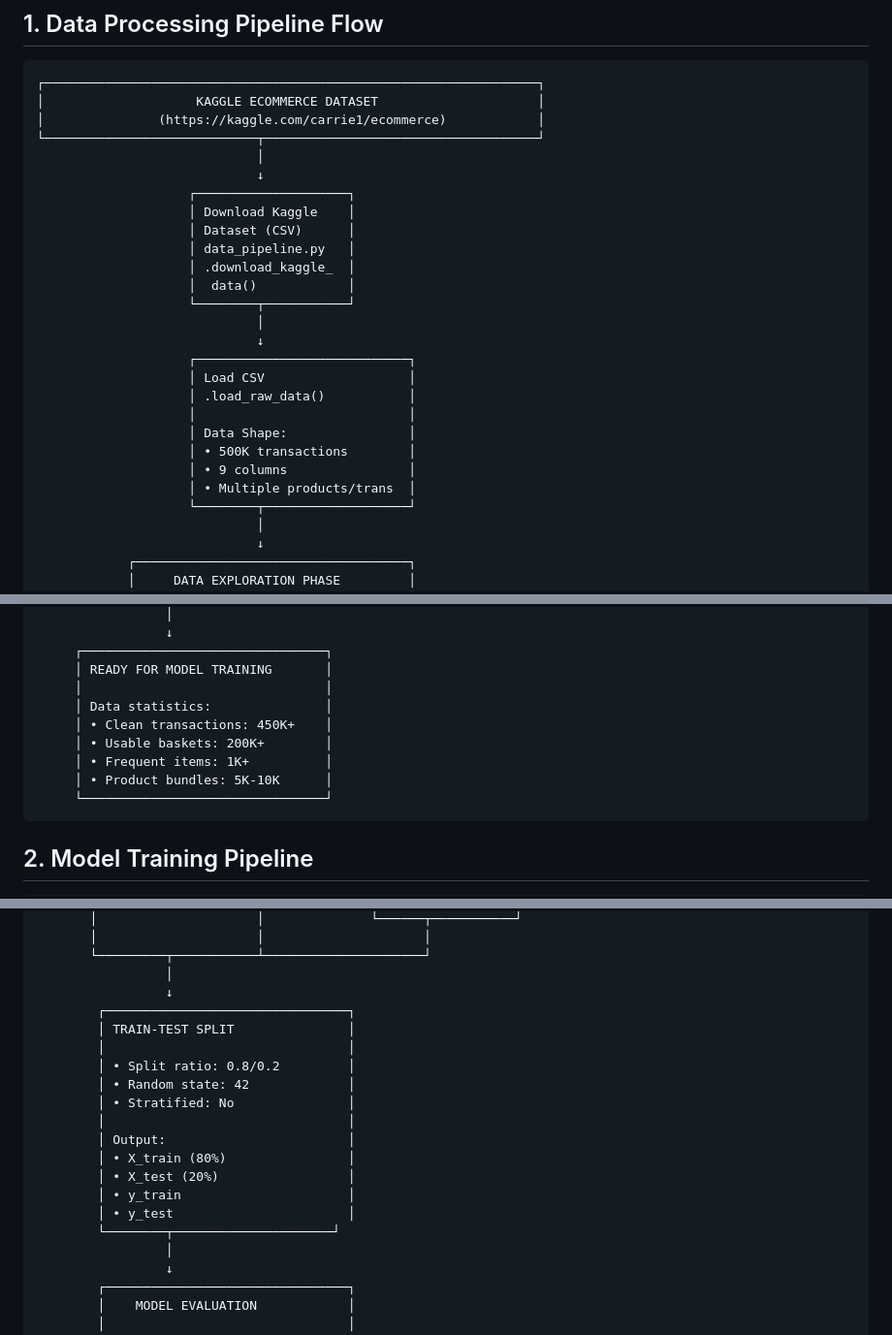
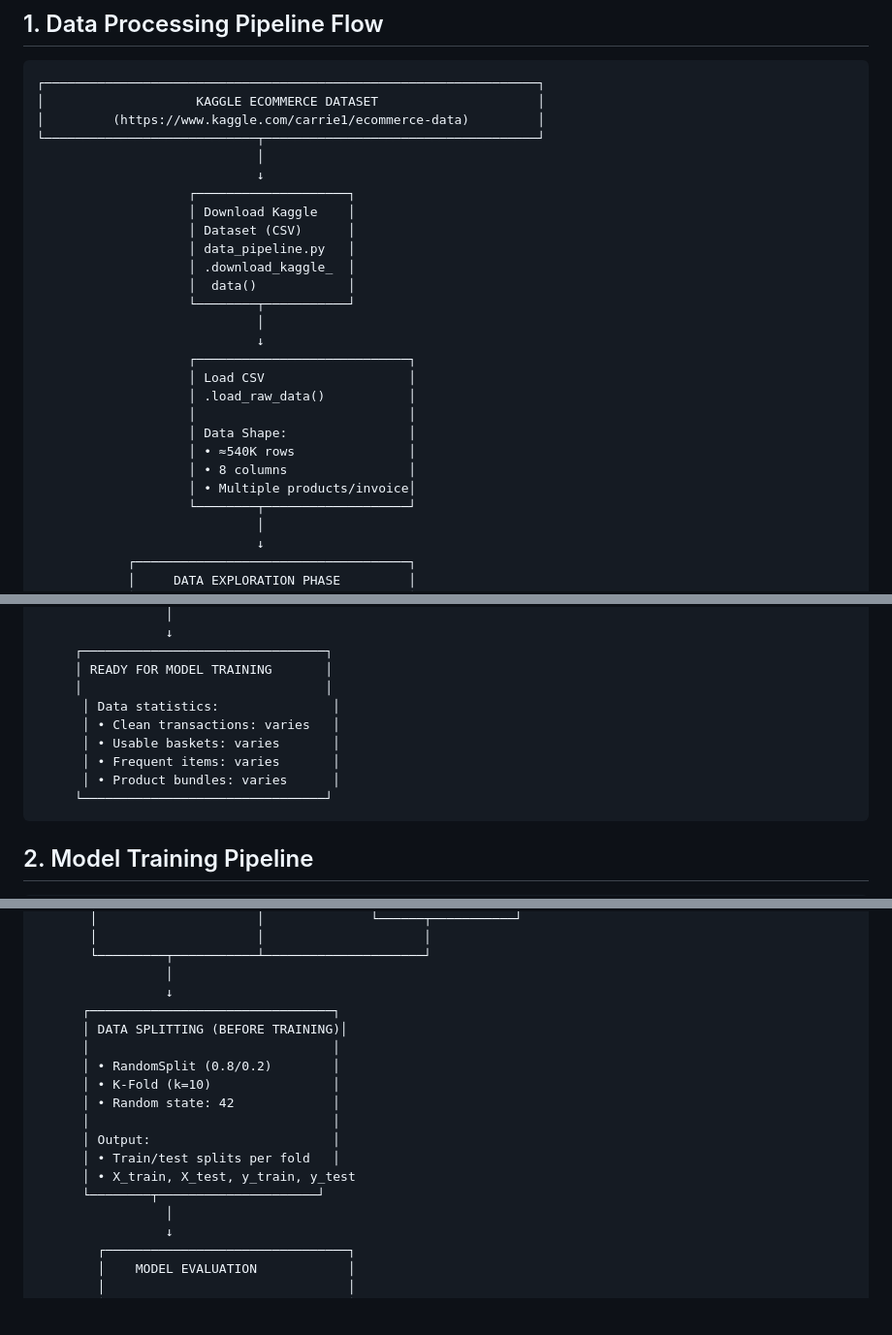
Before and after one commit to mladent/ecom-recommend-service, a Markdown page: WORKFLOW_DIAGRAMS.md, 3 parts joined by grey strips. Shown at 97% size. Drawn GitHub-style; blank space fills up the shorter version.

````diff
--- a/WORKFLOW_DIAGRAMS.md
+++ b/WORKFLOW_DIAGRAMS.md
@@ -5,7 +5,7 @@
 ```
 ┌─────────────────────────────────────────────────────────────────┐
 │                    KAGGLE ECOMMERCE DATASET                     │
-│               (https://kaggle.com/carrie1/ecommerce)            │
+│         (https://www.kaggle.com/carrie1/ecommerce-data)         │
 └────────────────────────────┬────────────────────────────────────┘
                              │
                              ↓
@@ -23,9 +23,9 @@
                     │ .load_raw_data()           │
                     │                            │
                     │ Data Shape:                │
-                    │ • 500K transactions        │
-                    │ • 9 columns                │
-                    │ • Multiple products/trans  │
+                    │ • ≈540K rows               │
+                    │ • 8 columns                │
+                    │ • Multiple products/invoice│
                     └────────┬───────────────────┘
                              │
                              ↓
@@ -106,11 +106,11 @@
      ┌────────────────────────────────┐
      │ READY FOR MODEL TRAINING       │
      │                                │
-     │ Data statistics:               │
-     │ • Clean transactions: 450K+    │
-     │ • Usable baskets: 200K+        │
-     │ • Frequent items: 1K+          │
-     │ • Product bundles: 5K-10K      │
+      │ Data statistics:               │
+      │ • Clean transactions: varies   │
+      │ • Usable baskets: varies       │
+      │ • Frequent items: varies       │
+      │ • Product bundles: varies      │
      └────────────────────────────────┘
 ```
 
@@ -166,19 +166,17 @@
        └─────────┬───────────┴─────────────────────┘
                  │
                  ↓
-        ┌────────────────────────────────┐
-        │ TRAIN-TEST SPLIT               │
-        │                                │
-        │ • Split ratio: 0.8/0.2         │
-        │ • Random state: 42             │
-        │ • Stratified: No               │
-        │                                │
-        │ Output:                        │
-        │ • X_train (80%)                │
-        │ • X_test (20%)                 │
-        │ • y_train                      │
-        │ • y_test                       │
-        └────────┬─────────────────────┘
+      ┌────────────────────────────────┐
+      │ DATA SPLITTING (BEFORE TRAINING)│
+      │                                │
+      │ • RandomSplit (0.8/0.2)        │
+      │ • K-Fold (k=10)                │
+      │ • Random state: 42             │
+      │                                │
+      │ Output:                        │
+      │ • Train/test splits per fold   │
+      │ • X_train, X_test, y_train, y_test
+      └────────┬─────────────────────┘
                  │
                  ↓
         ┌────────────────────────────────┐
````
Also changed, not shown: other parts of WORKFLOW_DIAGRAMS.md (+5 -5 lines).
